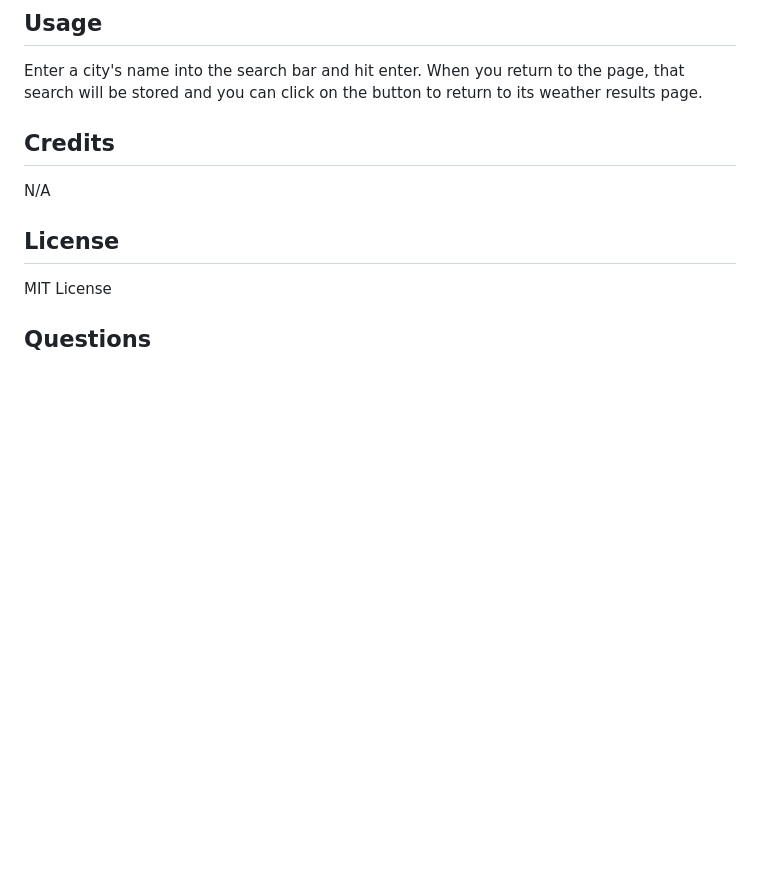
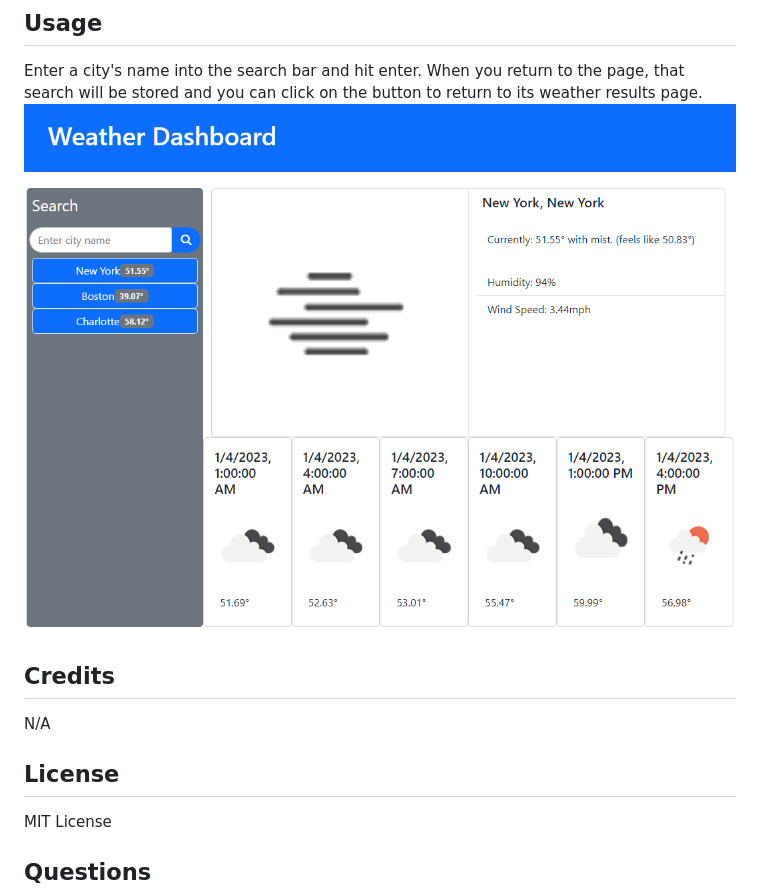
Before and after one commit to HaydenNease/weather-dashboard, a Markdown page: README.md, the part around the change. GitHub-like rendering; pictures changed too: assets/screenshot.png (added); blank space fills up the shorter version.

Commit message:
finishing touches for submission

```diff
--- a/README.md
+++ b/README.md
@@ -15,6 +15,7 @@ N/A
 
 ## Usage
 Enter a city's name into the search bar and hit enter. When you return to the page, that search will be stored and you can click on the button to return to its weather results page.
+![screenshot](./assets/screenshot.png)
 
 ## Credits
 N/A
```
